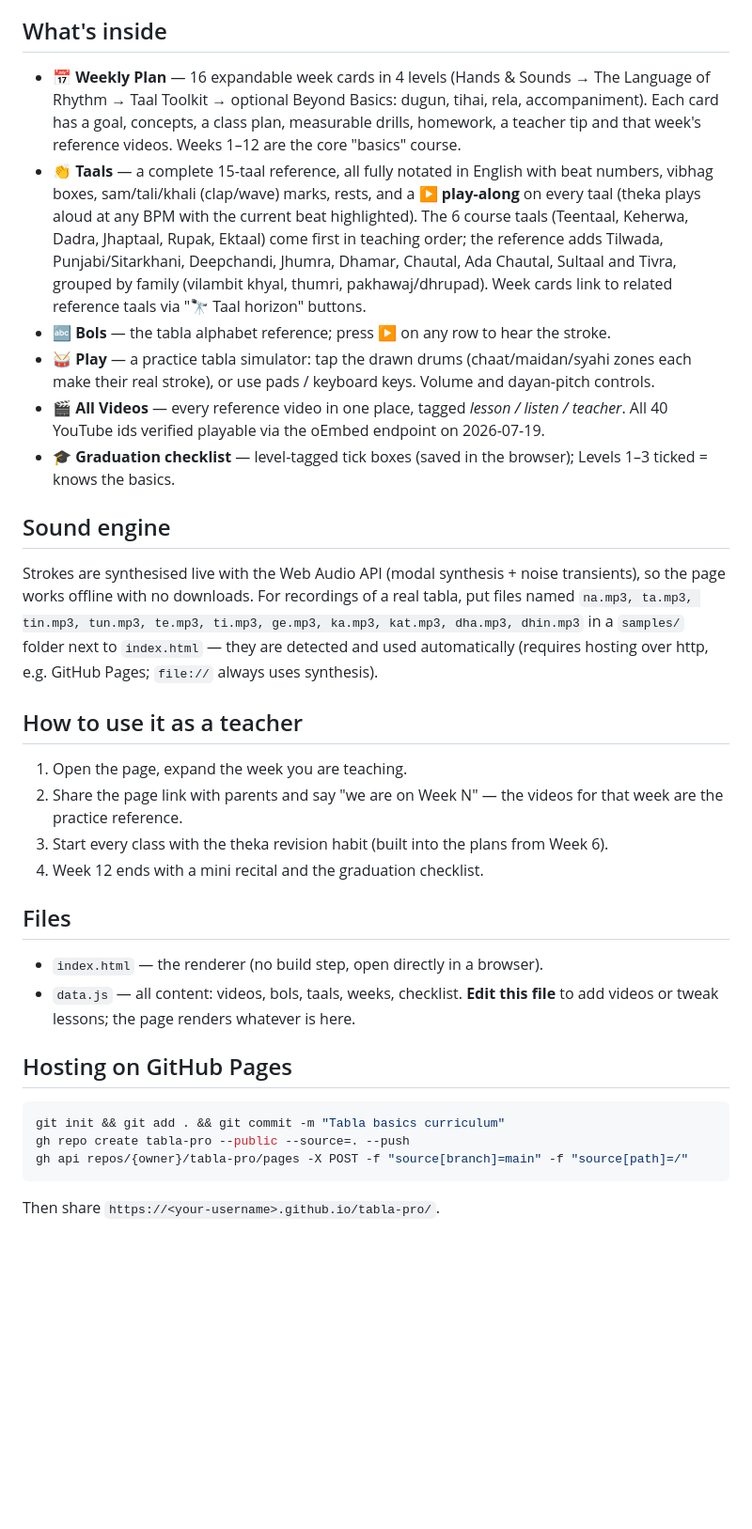
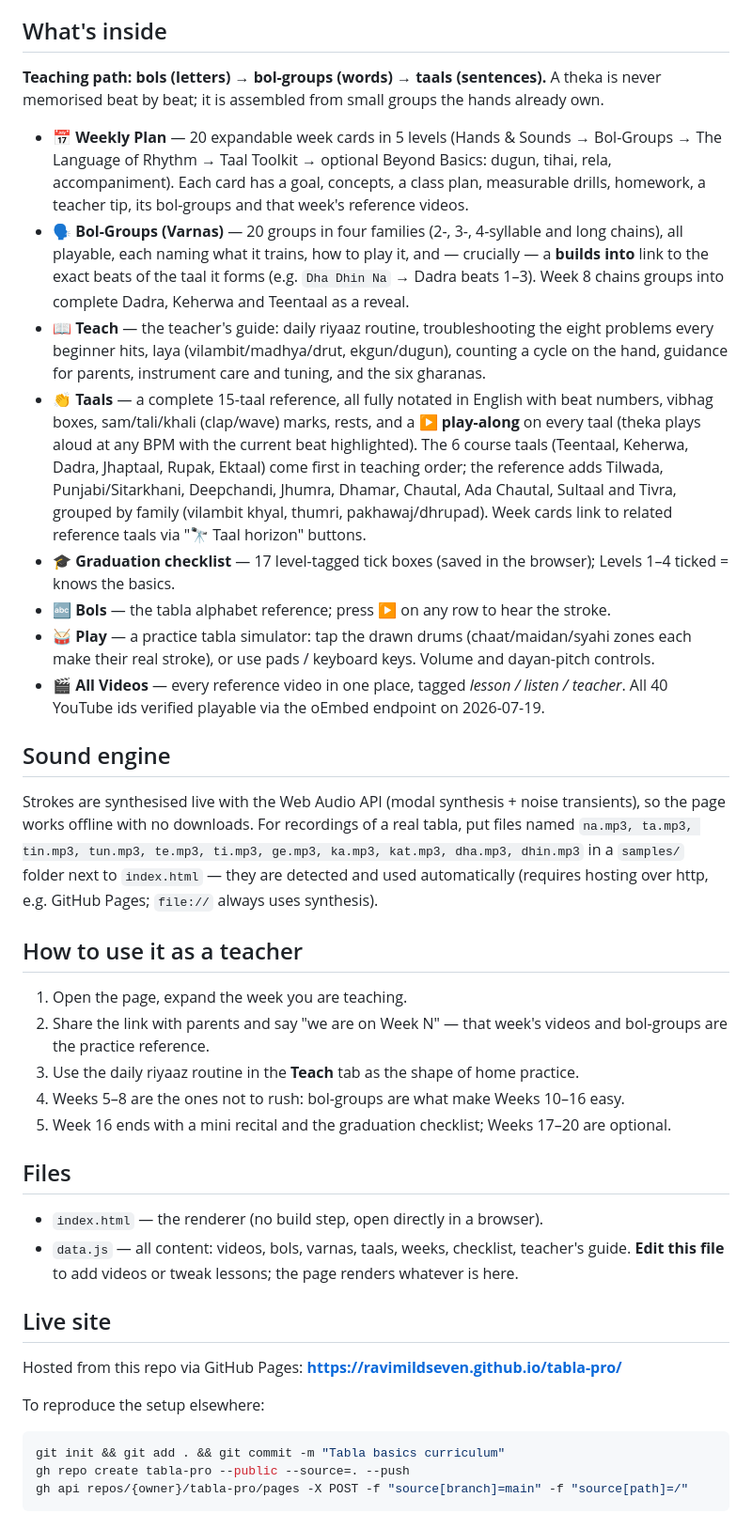
Before and after one commit to ravimildseven/tabla-pro, a Markdown page: README.md, the part around the change. Shown at 94% size. Drawn GitHub-style; blank space fills up the shorter version.

Commit message:
Update README for the bol-group path, teacher's guide and live URL
Co-Authored-By: Claude Opus 4.8 <noreply@anthropic.com>

````diff
--- a/README.md
+++ b/README.md
@@ -5,10 +5,20 @@ built as a single shareable web page. Companion project to [laya-kosh](https://g
 
 ## What's inside
 
-- **📅 Weekly Plan** — 16 expandable week cards in 4 levels (Hands & Sounds → The Language
-  of Rhythm → Taal Toolkit → optional Beyond Basics: dugun, tihai, rela, accompaniment).
-  Each card has a goal, concepts, a class plan, measurable drills, homework, a teacher tip
-  and that week's reference videos. Weeks 1–12 are the core "basics" course.
+**Teaching path: bols (letters) → bol-groups (words) → taals (sentences).** A theka is never
+memorised beat by beat; it is assembled from small groups the hands already own.
+
+- **📅 Weekly Plan** — 20 expandable week cards in 5 levels (Hands & Sounds → Bol-Groups →
+  The Language of Rhythm → Taal Toolkit → optional Beyond Basics: dugun, tihai, rela,
+  accompaniment). Each card has a goal, concepts, a class plan, measurable drills, homework,
+  a teacher tip, its bol-groups and that week's reference videos.
+- **🗣️ Bol-Groups (Varnas)** — 20 groups in four families (2-, 3-, 4-syllable and long
+  chains), all playable, each naming what it trains, how to play it, and — crucially — a
+  **builds into** link to the exact beats of the taal it forms (e.g. `Dha Dhin Na` → Dadra
+  beats 1–3). Week 8 chains groups into complete Dadra, Keherwa and Teentaal as a reveal.
+- **📖 Teach** — the teacher's guide: daily riyaaz routine, troubleshooting the eight
+  problems every beginner hits, laya (vilambit/madhya/drut, ekgun/dugun), counting a cycle
+  on the hand, guidance for parents, instrument care and tuning, and the six gharanas.
 - **👏 Taals** — a complete 15-taal reference, all fully notated in English with beat
   numbers, vibhag boxes, sam/tali/khali (clap/wave) marks, rests, and a **▶ play-along**
   on every taal (theka plays aloud at any BPM with the current beat highlighted).
@@ -17,13 +27,13 @@ built as a single shareable web page. Companion project to [laya-kosh](https://g
   Dhamar, Chautal, Ada Chautal, Sultaal and Tivra, grouped by family (vilambit khyal,
   thumri, pakhawaj/dhrupad). Week cards link to related reference taals via
   "🔭 Taal horizon" buttons.
+- **🎓 Graduation checklist** — 17 level-tagged tick boxes (saved in the browser);
+  Levels 1–4 ticked = knows the basics.
 - **🔤 Bols** — the tabla alphabet reference; press ▶ on any row to hear the stroke.
 - **🥁 Play** — a practice tabla simulator: tap the drawn drums (chaat/maidan/syahi zones
   each make their real stroke), or use pads / keyboard keys. Volume and dayan-pitch controls.
 - **🎬 All Videos** — every reference video in one place, tagged *lesson / listen / teacher*.
   All 40 YouTube ids verified playable via the oEmbed endpoint on 2026-07-19.
-- **🎓 Graduation checklist** — level-tagged tick boxes (saved in the browser); Levels 1–3
-  ticked = knows the basics.
 
 ## Sound engine
 
@@ -36,23 +46,26 @@ in a `samples/` folder next to `index.html` — they are detected and used autom
 ## How to use it as a teacher
 
 1. Open the page, expand the week you are teaching.
-2. Share the page link with parents and say "we are on Week N" — the videos for that
-   week are the practice reference.
-3. Start every class with the theka revision habit (built into the plans from Week 6).
-4. Week 12 ends with a mini recital and the graduation checklist.
+2. Share the link with parents and say "we are on Week N" — that week's videos and
+   bol-groups are the practice reference.
+3. Use the daily riyaaz routine in the **Teach** tab as the shape of home practice.
+4. Weeks 5–8 are the ones not to rush: bol-groups are what make Weeks 10–16 easy.
+5. Week 16 ends with a mini recital and the graduation checklist; Weeks 17–20 are optional.
 
 ## Files
 
 - `index.html` — the renderer (no build step, open directly in a browser).
-- `data.js` — all content: videos, bols, taals, weeks, checklist. **Edit this file** to
-  add videos or tweak lessons; the page renders whatever is here.
+- `data.js` — all content: videos, bols, varnas, taals, weeks, checklist, teacher's guide.
+  **Edit this file** to add videos or tweak lessons; the page renders whatever is here.
 
-## Hosting on GitHub Pages
+## Live site
+
+Hosted from this repo via GitHub Pages: **https://ravimildseven.github.io/tabla-pro/**
+
+To reproduce the setup elsewhere:
 
 ```bash
 git init && git add . && git commit -m "Tabla basics curriculum"
 gh repo create tabla-pro --public --source=. --push
 gh api repos/{owner}/tabla-pro/pages -X POST -f "source[branch]=main" -f "source[path]=/"
 ```
-
-Then share `https://<your-username>.github.io/tabla-pro/`.
````
